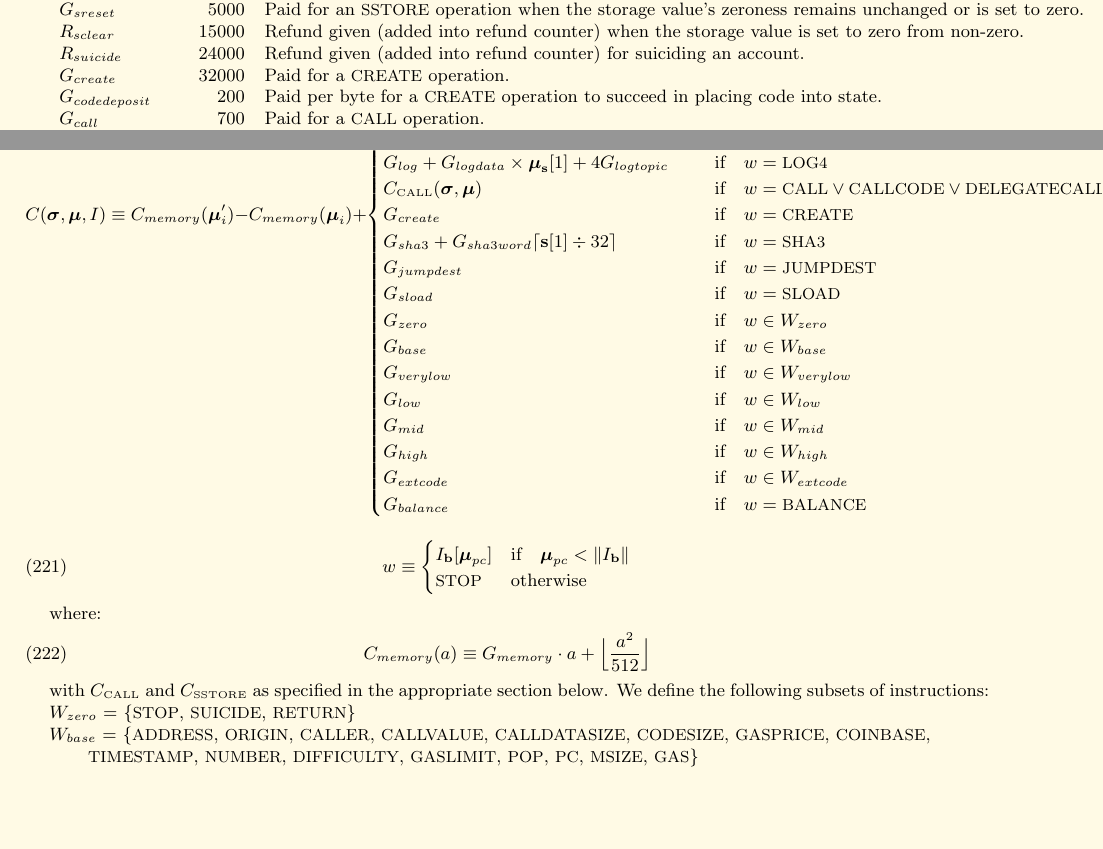
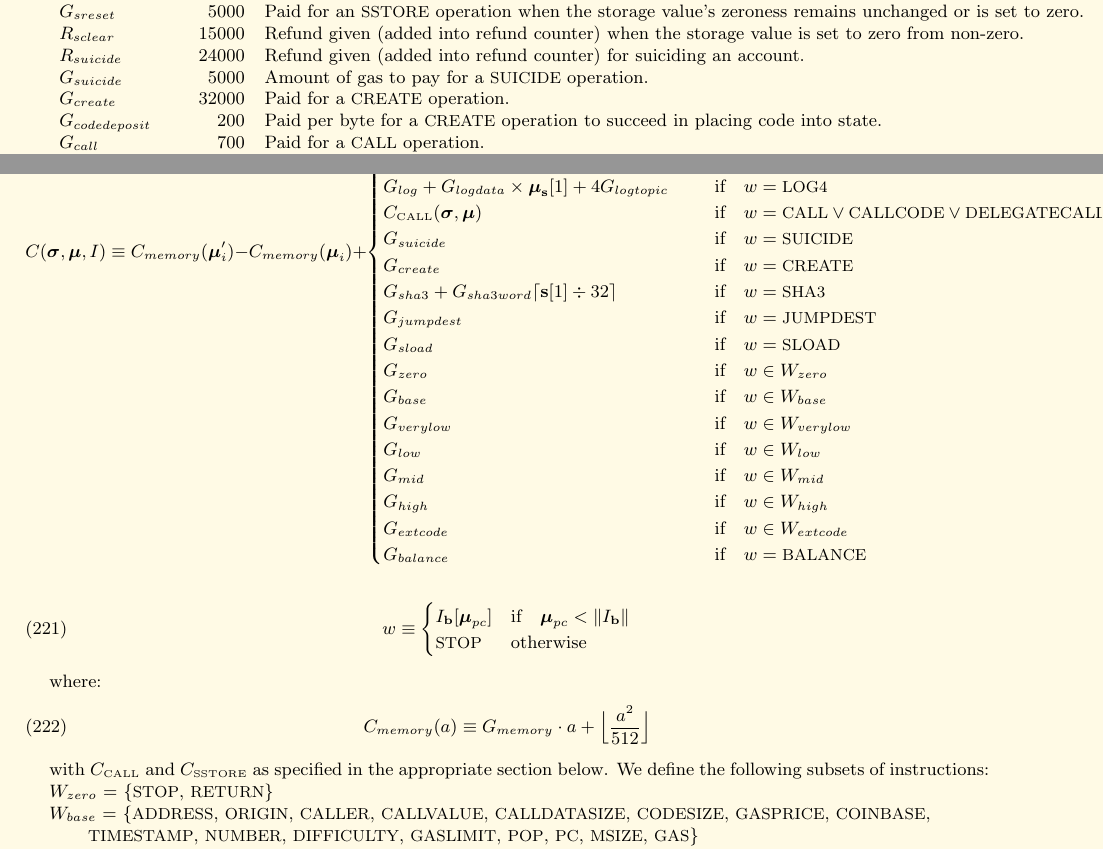
Before and after one commit to ethereum/yellowpaper, a LaTeX paper (Paper.tex): two parts of pages 20 and 21 of 32, joined at a grey line, cut so that both start at the same text, the shorter picture padded with empty space. Compiled offline with pdfLaTeX.

Commit message:
Increase the gas cost of SUICIDE to 5000

```diff
--- a/Paper.tex
+++ b/Paper.tex
@@ -1500,6 +1500,7 @@ $G_{sset}$ & 20000 & Paid for an {\small SSTORE} operation when the storage valu
 $G_{sreset}$ & 5000 & Paid for an {\small SSTORE} operation when the storage value's zeroness remains unchanged or is set to zero. \\
 $R_{sclear}$ & 15000 & Refund given (added into refund counter) when the storage value is set to zero from non-zero. \\
 $R_{suicide}$ & 24000 & Refund given (added into refund counter) for suiciding an account. \\
+$G_{suicide}$ & 5000 & Amount of gas to pay for a {\small SUICIDE} operation. \\
 $G_{create}$ & 32000 & Paid for a {\small CREATE} operation. \\
 $G_{codedeposit}$ & 200 & Paid per byte for a {\small CREATE} operation to succeed in placing code into state. \\
 $G_{call}$ & 700 & Paid for a {\small CALL} operation. \\
@@ -1547,6 +1548,7 @@ G_{log}+G_{logdata}\times\boldsymbol{\mu}_\mathbf{s}[1]+2G_{logtopic} & \text{if
 G_{log}+G_{logdata}\times\boldsymbol{\mu}_\mathbf{s}[1]+3G_{logtopic} & \text{if} \quad w = \text{\small LOG3} \\
 G_{log}+G_{logdata}\times\boldsymbol{\mu}_\mathbf{s}[1]+4G_{logtopic} & \text{if} \quad w = \text{\small LOG4} \\
 C_\text{\tiny CALL}(\boldsymbol{\sigma}, \boldsymbol{\mu}) & \text{if} \quad w = \text{\small CALL} \lor \text{\small CALLCODE} \lor \text{\small DELEGATECALL} \\
+G_{suicide} & \text{if} \quad w = \text{\small SUICIDE} \\
 G_{create} & \text{if} \quad w = \text{\small CREATE}\\
 G_{sha3}+G_{sha3word} \lceil \mathbf{s}[1] \div 32 \rceil & \text{if} \quad w = \text{\small SHA3}\\
 G_{jumpdest} & \text{if} \quad w = \text{\small JUMPDEST}\\
@@ -1574,7 +1576,7 @@ C_{memory}(a) \equiv G_{memory} \cdot a + \Big\lfloor \dfrac{a^2}{512} \Big\rflo
 
 with $C_\text{\tiny CALL}$ and $C_\text{\tiny SSTORE}$ as specified in the appropriate section below. We define the following subsets of instructions:
 
-$W_{zero}$ = \{{\small STOP}, {\small SUICIDE}, {\small RETURN}\}
+$W_{zero}$ = \{{\small STOP}, {\small RETURN}\}
 
 $W_{base}$ = \{{\small ADDRESS}, {\small ORIGIN}, {\small CALLER}, {\small CALLVALUE}, {\small CALLDATASIZE}, {\small CODESIZE}, {\small GASPRICE}, {\small COINBASE},\newline \noindent\hspace*{1cm} {\small TIMESTAMP}, {\small NUMBER}, {\small DIFFICULTY}, {\small GASLIMIT}, {\small POP}, {\small PC}, {\small MSIZE}, {\small GAS}\}
 
```
